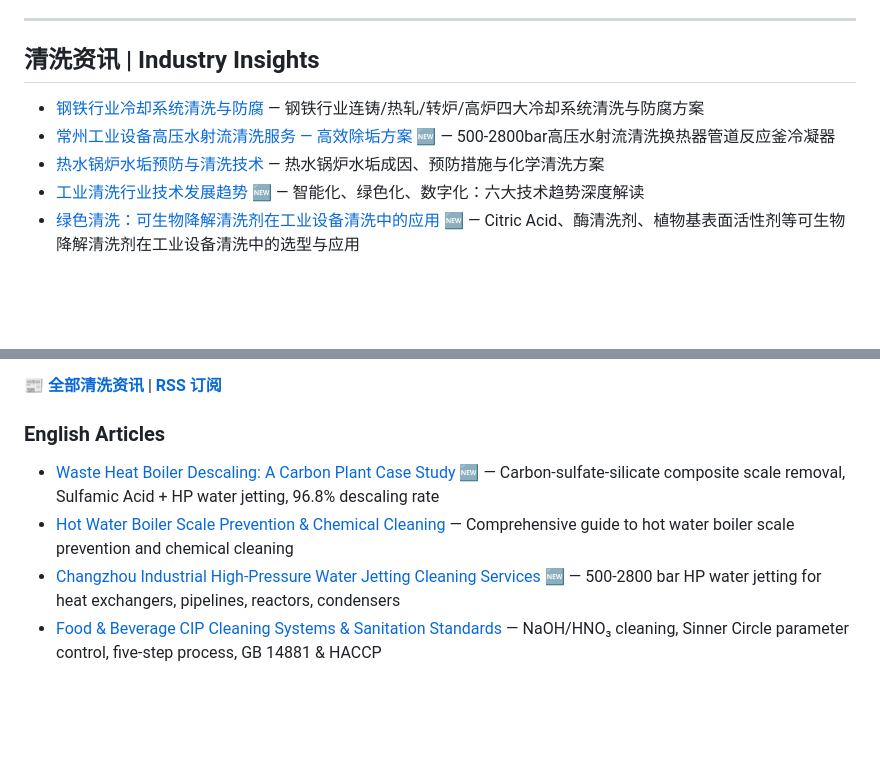
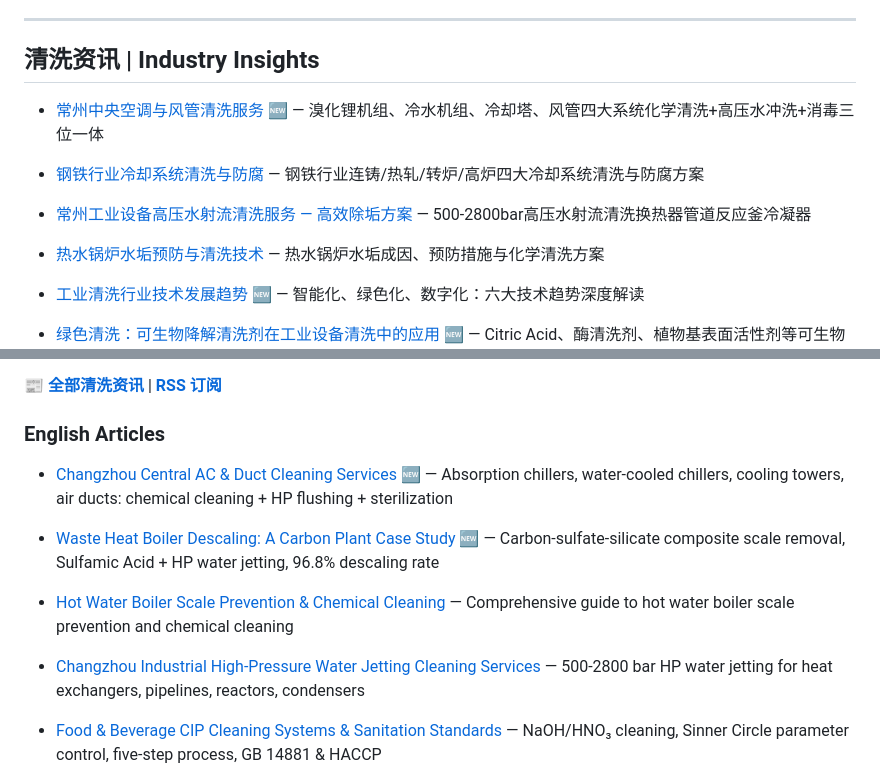
Before and after one commit to lhy86343343/lanxingqingxi-company-profile, a Markdown page: README.md, 2 parts joined by grey strips. GitHub-like rendering; blank space fills up the shorter version.

Commit message:
新增: 常州中央空调与风管清洗服务

```diff
--- a/README.md
+++ b/README.md
@@ -151,8 +151,10 @@
 ---
 
 ## 清洗资讯 | Industry Insights
+- [常州中央空调与风管清洗服务](https://www.lanxingqingxi.com/blog/changzhou-central-ac-duct-cleaning.html) 🆕 — 溴化锂机组、冷水机组、冷却塔、风管四大系统化学清洗+高压水冲洗+消毒三位一体
+
 - [钢铁行业冷却系统清洗与防腐](https://www.lanxingqingxi.com/blog/steel-industry-cooling-system-cleaning.html) — 钢铁行业连铸/热轧/转炉/高炉四大冷却系统清洗与防腐方案
-- [常州工业设备高压水射流清洗服务 — 高效除垢方案](https://www.lanxingqingxi.com/blog/changzhou-industrial-high-pressure-water-jetting-cleaning.html) 🆕 — 500-2800bar高压水射流清洗换热器管道反应釜冷凝器
+- [常州工业设备高压水射流清洗服务 — 高效除垢方案](https://www.lanxingqingxi.com/blog/changzhou-industrial-high-pressure-water-jetting-cleaning.html) — 500-2800bar高压水射流清洗换热器管道反应釜冷凝器
 - [热水锅炉水垢预防与清洗技术](https://www.lanxingqingxi.com/blog/hot-water-boiler-scale-prevention-cleaning.html) — 热水锅炉水垢成因、预防措施与化学清洗方案
 - [工业清洗行业技术发展趋势](https://www.lanxingqingxi.com/blog/industrial-cleaning-technology-trends.html) 🆕 — 智能化、绿色化、数字化：六大技术趋势深度解读
 - [绿色清洗：可生物降解清洗剂在工业设备清洗中的应用](https://www.lanxingqingxi.com/blog/green-cleaning-biodegradable-agents.html) 🆕 — Citric Acid、酶清洗剂、植物基表面活性剂等可生物降解清洗剂在工业设备清洗中的选型与应用
@@ -188,9 +190,11 @@
 📰 **[全部清洗资讯](https://www.lanxingqingxi.com/blog/blog-list.html)** | **[RSS 订阅](https://www.lanxingqingxi.com/rss.xml)**
 
 ### English Articles
+- [Changzhou Central AC & Duct Cleaning Services](https://www.lanxingqingxi.com/en/blog/changzhou-central-ac-duct-cleaning.html) 🆕 — Absorption chillers, water-cooled chillers, cooling towers, air ducts: chemical cleaning + HP flushing + sterilization
+
 - [Waste Heat Boiler Descaling: A Carbon Plant Case Study](https://www.lanxingqingxi.com/en/blog/carbon-plant-waste-heat-boiler-descaling-case.html) 🆕 — Carbon-sulfate-silicate composite scale removal, Sulfamic Acid + HP water jetting, 96.8% descaling rate
 - [Hot Water Boiler Scale Prevention & Chemical Cleaning](https://www.lanxingqingxi.com/en/blog/hot-water-boiler-scale-prevention-cleaning.html) — Comprehensive guide to hot water boiler scale prevention and chemical cleaning
-- [Changzhou Industrial High-Pressure Water Jetting Cleaning Services](https://www.lanxingqingxi.com/en/blog/changzhou-industrial-high-pressure-water-jetting-cleaning.html) 🆕 — 500-2800 bar HP water jetting for heat exchangers, pipelines, reactors, condensers
+- [Changzhou Industrial High-Pressure Water Jetting Cleaning Services](https://www.lanxingqingxi.com/en/blog/changzhou-industrial-high-pressure-water-jetting-cleaning.html) — 500-2800 bar HP water jetting for heat exchangers, pipelines, reactors, condensers
 - [Food & Beverage CIP Cleaning Systems & Sanitation Standards](https://www.lanxingqingxi.com/en/blog/food-beverage-cip-cleaning-sanitation.html) — NaOH/HNO₃ cleaning, Sinner Circle parameter control, five-step process, GB 14881 & HACCP
 - [Green Cleaning: Biodegradable Agents in Industrial Equipment Cleaning](https://www.lanxingqingxi.com/en/blog/green-cleaning-biodegradable-agents.html) 🆕 — Citric Acid, enzyme cleaners, plant-based surfactants for heat exchangers, boilers & pipelines
 - [BTA vs MBT Corrosion Inhibitors: Mechanism & Selection](https://www.lanxingqingxi.com/en/blog/bta-mbt-corrosion-inhibitor.html) — BTA/MBT adsorption models, electrochemical comparison, synergistic formulations
```
